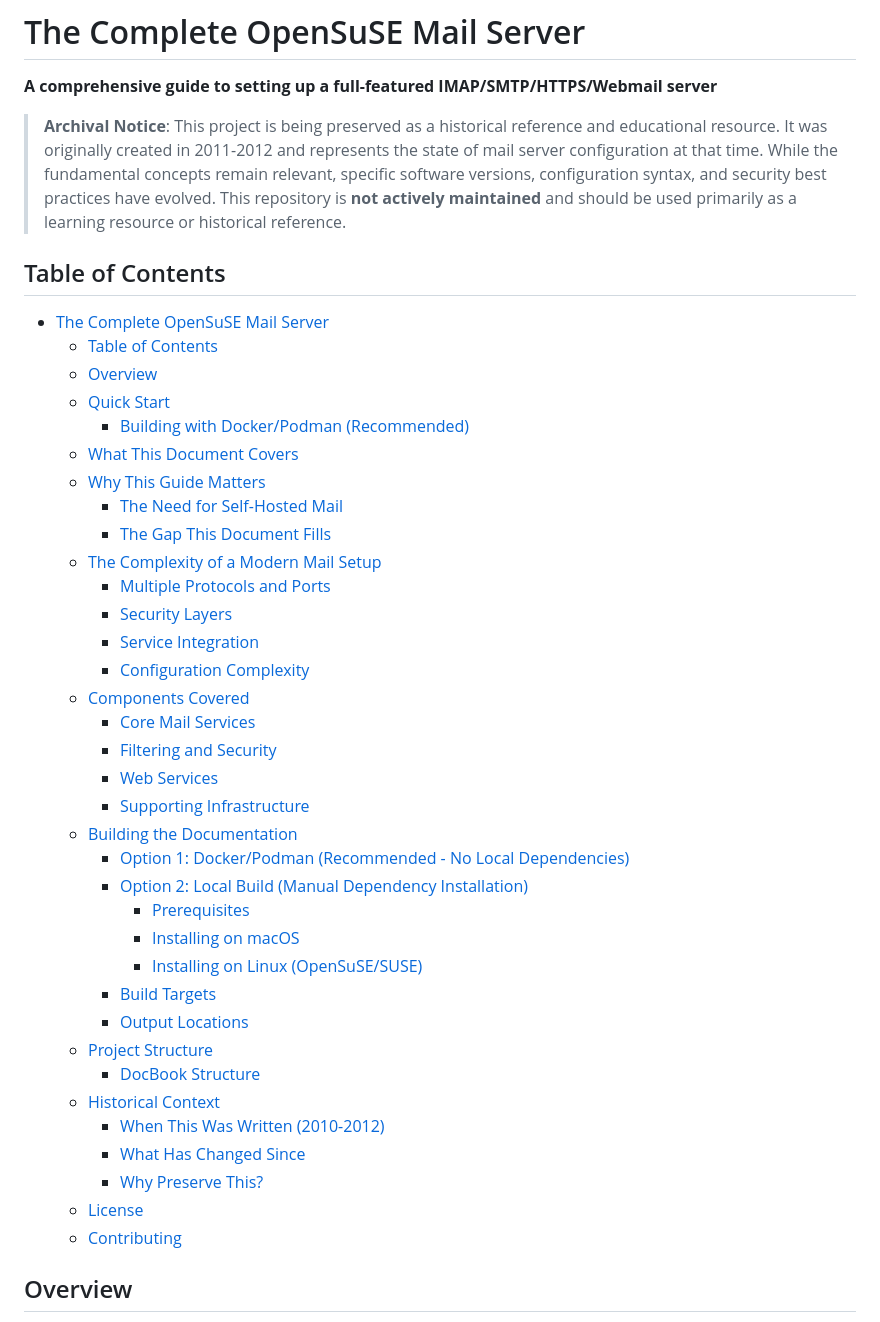
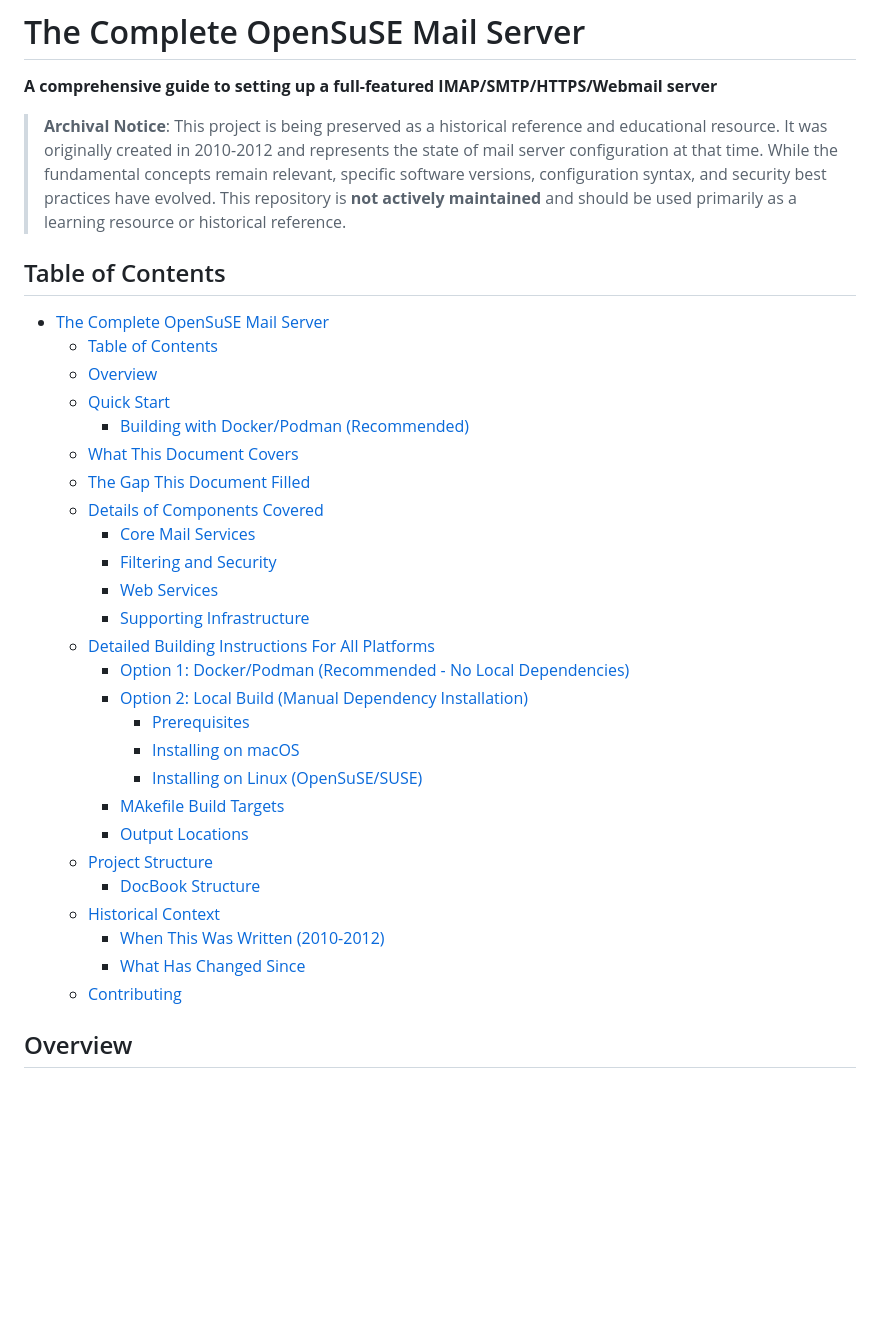
Before and after one commit to johan162/msrv_setup, a Markdown page: README.md, the part around one of its changes. Rendered like a GitHub page; blank space fills up the shorter version.

```diff
--- a/README.md
+++ b/README.md
@@ -2,7 +2,7 @@
 
 **A comprehensive guide to setting up a full-featured IMAP/SMTP/HTTPS/Webmail server**
 
-> **Archival Notice**: This project is being preserved as a historical reference and educational resource. It was originally created in 2011-2012 and represents the state of mail server configuration at that time. While the fundamental concepts remain relevant, specific software versions, configuration syntax, and security best practices have evolved. This repository is **not actively maintained** and should be used primarily as a learning resource or historical reference.
+> **Archival Notice**: This project is being preserved as a historical reference and educational resource. It was originally created in 2010-2012 and represents the state of mail server configuration at that time. While the fundamental concepts remain relevant, specific software versions, configuration syntax, and security best practices have evolved. This repository is **not actively maintained** and should be used primarily as a learning resource or historical reference.
 
 ## Table of Contents
 
@@ -12,34 +12,25 @@
   - [Quick Start](#quick-start)
     - [Building with Docker/Podman (Recommended)](#building-with-dockerpodman-recommended)
   - [What This Document Covers](#what-this-document-covers)
-  - [Why This Guide Matters](#why-this-guide-matters)
-    - [The Need for Self-Hosted Mail](#the-need-for-self-hosted-mail)
-    - [The Gap This Document Fills](#the-gap-this-document-fills)
-  - [The Complexity of a Modern Mail Setup](#the-complexity-of-a-modern-mail-setup)
-    - [Multiple Protocols and Ports](#multiple-protocols-and-ports)
-    - [Security Layers](#security-layers)
-    - [Service Integration](#service-integration)
-    - [Configuration Complexity](#configuration-complexity)
-  - [Components Covered](#components-covered)
+  - [The Gap This Document Filled](#the-gap-this-document-filled)
+  - [Details of Components Covered](#details-of-components-covered)
     - [Core Mail Services](#core-mail-services)
     - [Filtering and Security](#filtering-and-security)
     - [Web Services](#web-services)
     - [Supporting Infrastructure](#supporting-infrastructure)
-  - [Building the Documentation](#building-the-documentation)
+  - [Detailed Building Instructions For All Platforms](#detailed-building-instructions-for-all-platforms)
     - [Option 1: Docker/Podman (Recommended - No Local Dependencies)](#option-1-dockerpodman-recommended---no-local-dependencies)
     - [Option 2: Local Build (Manual Dependency Installation)](#option-2-local-build-manual-dependency-installation)
       - [Prerequisites](#prerequisites)
       - [Installing on macOS](#installing-on-macos)
       - [Installing on Linux (OpenSuSE/SUSE)](#installing-on-linux-opensusesuse)
-    - [Build Targets](#build-targets)
+    - [MAkefile Build Targets](#makefile-build-targets)
     - [Output Locations](#output-locations)
   - [Project Structure](#project-structure)
     - [DocBook Structure](#docbook-structure)
   - [Historical Context](#historical-context)
     - [When This Was Written (2010-2012)](#when-this-was-written-2010-2012)
     - [What Has Changed Since](#what-has-changed-since)
-    - [Why Preserve This?](#why-preserve-this)
-  - [License](#license)
   - [Contributing](#contributing)
 
 ## Overview
```
Also changed, not shown: other parts of README.md (+14 -94 lines).
